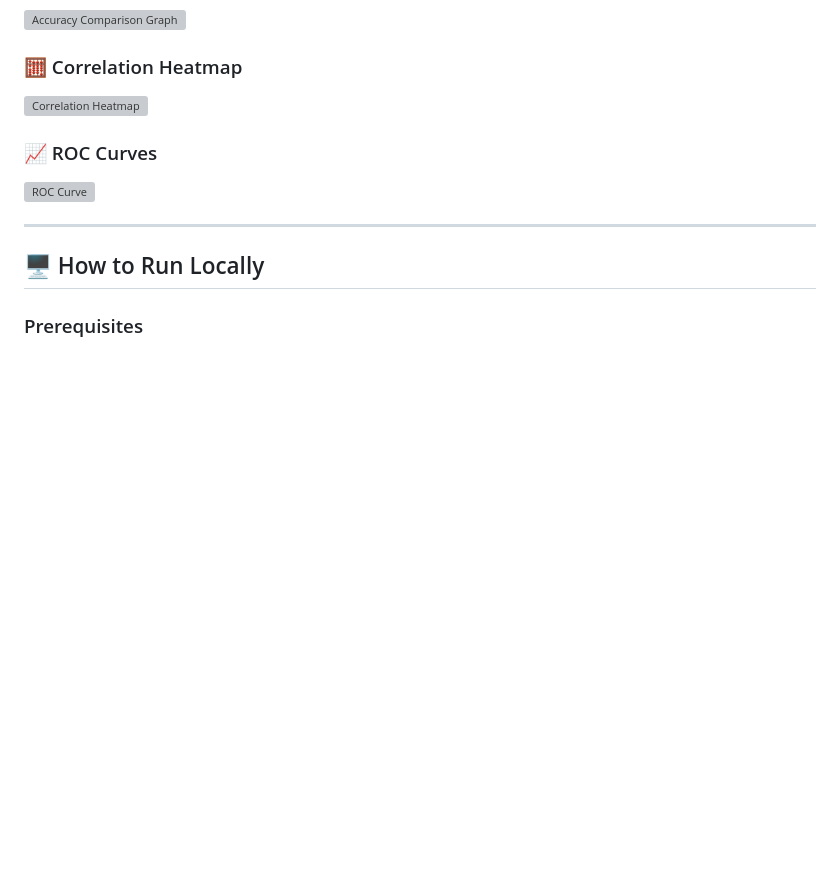
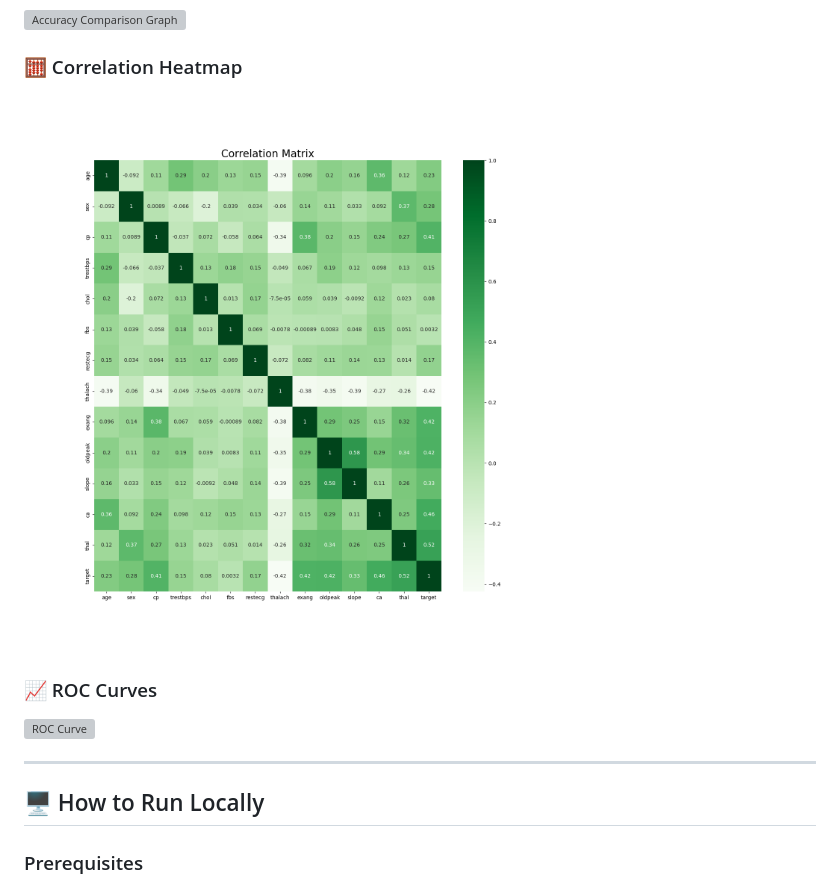
Before and after one commit to JG-2703/Heart-Disease-Prediction-System-Project, a Markdown page: README.md, the part around the change. Rendered like a GitHub page; blank space fills up the shorter version; grey boxes are pictures that could not be loaded.

```diff
--- a/README.md
+++ b/README.md
@@ -52,7 +52,7 @@ Check out the live demo to see the system in action.
 ![Accuracy Comparison Graph](https://via.placeholder.com/600x300)
 
 ### 🧮 Correlation Heatmap
-![Correlation Heatmap](graphs/roc_curve.png "Correlation Heatmap")
+![Correlation Heatmap](Graphs/correlation_matrix.png "Correlation Heatmap")
 
 ### 📈 ROC Curves
 ![ROC Curve](https://via.placeholder.com/600x300)
```
